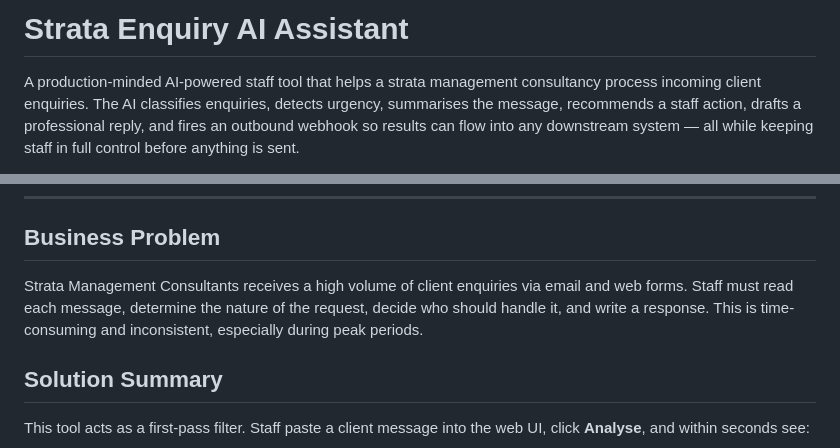
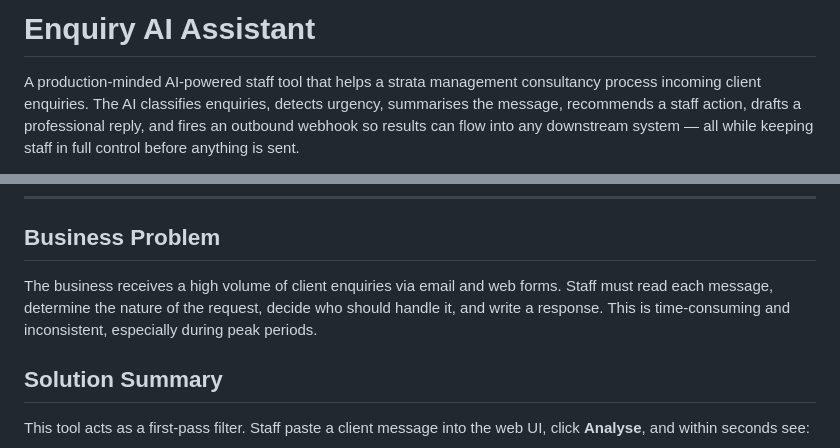
Before and after one commit to Kamote4/AI-Assistant-Assessment, a Markdown page: README.md, 2 parts joined by grey strips. Drawn GitHub-style.

Commit message:
fix some stuff

```diff
--- a/README.md
+++ b/README.md
@@ -1,4 +1,4 @@
-# Strata Enquiry AI Assistant
+# Enquiry AI Assistant
 
 A production-minded AI-powered staff tool that helps a strata management consultancy process incoming client enquiries. The AI classifies enquiries, detects urgency, summarises the message, recommends a staff action, drafts a professional reply, and fires an outbound webhook so results can flow into any downstream system — all while keeping staff in full control before anything is sent.
 
@@ -18,7 +18,7 @@ Then restart and open Ubuntu from the Start menu.
 
 ## Business Problem
 
-Strata Management Consultants receives a high volume of client enquiries via email and web forms. Staff must read each message, determine the nature of the request, decide who should handle it, and write a response. This is time-consuming and inconsistent, especially during peak periods.
+The business receives a high volume of client enquiries via email and web forms. Staff must read each message, determine the nature of the request, decide who should handle it, and write a response. This is time-consuming and inconsistent, especially during peak periods.
 
 ## Solution Summary
 
```
